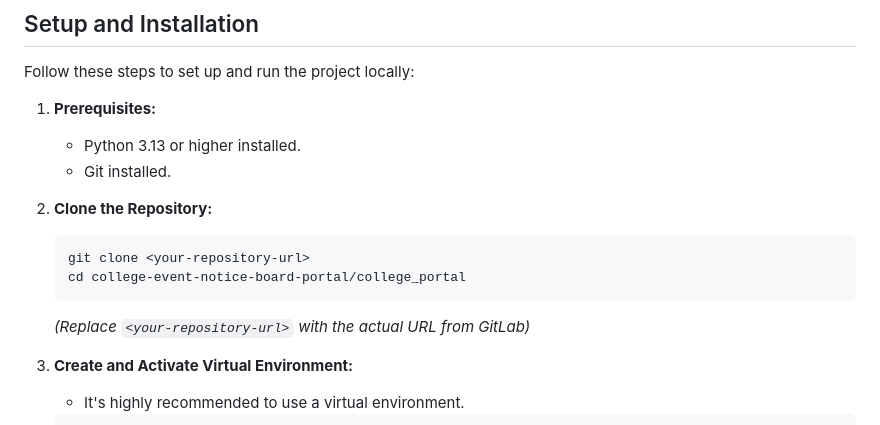
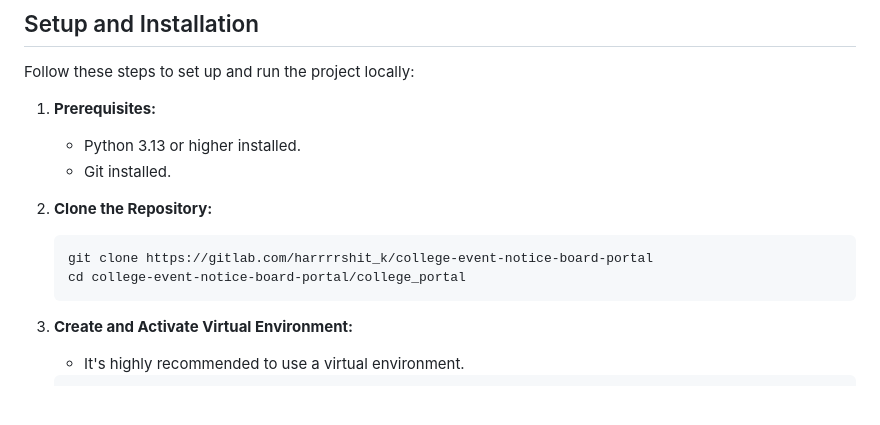
Before and after one commit to harrrrshit/College-Event-Notice-Board-Portal, a Markdown page: README.md, the part around the change. Rendered like a GitHub page; blank space fills up the shorter version.

Commit message:
chore: Update README documentation details

````diff
--- a/README.md
+++ b/README.md
@@ -59,10 +59,9 @@ Follow these steps to set up and run the project locally:
 
 2.  **Clone the Repository:**
     ```bash
-    git clone <your-repository-url>
+    git clone https://gitlab.com/harrrrshit_k/college-event-notice-board-portal
     cd college-event-notice-board-portal/college_portal
     ```
-    *(Replace `<your-repository-url>` with the actual URL from GitLab)*
 
 3.  **Create and Activate Virtual Environment:**
     *   It's highly recommended to use a virtual environment.
````
